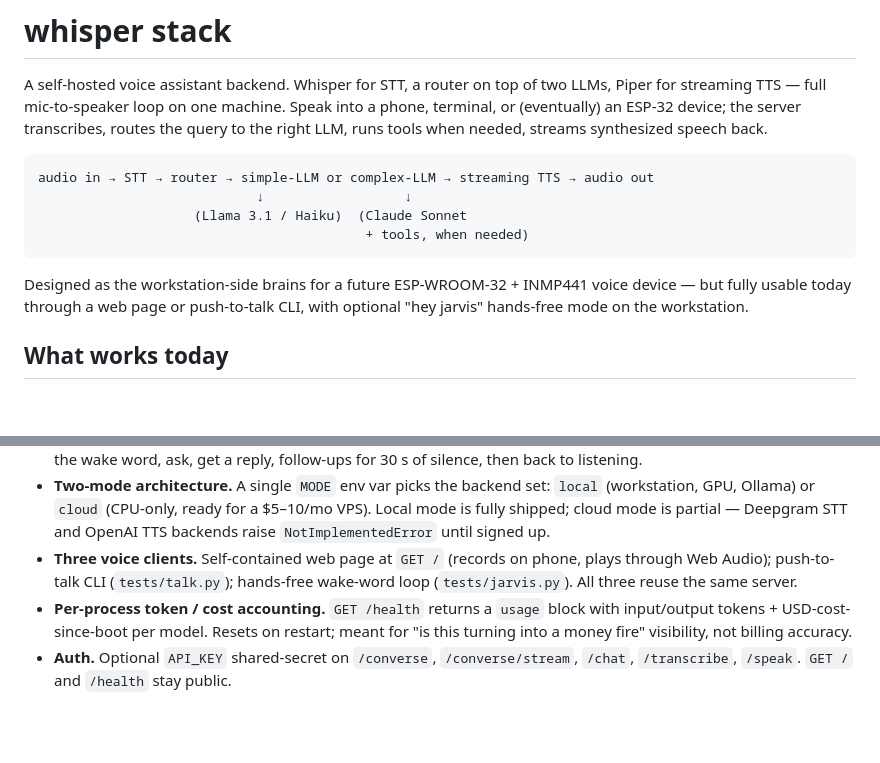
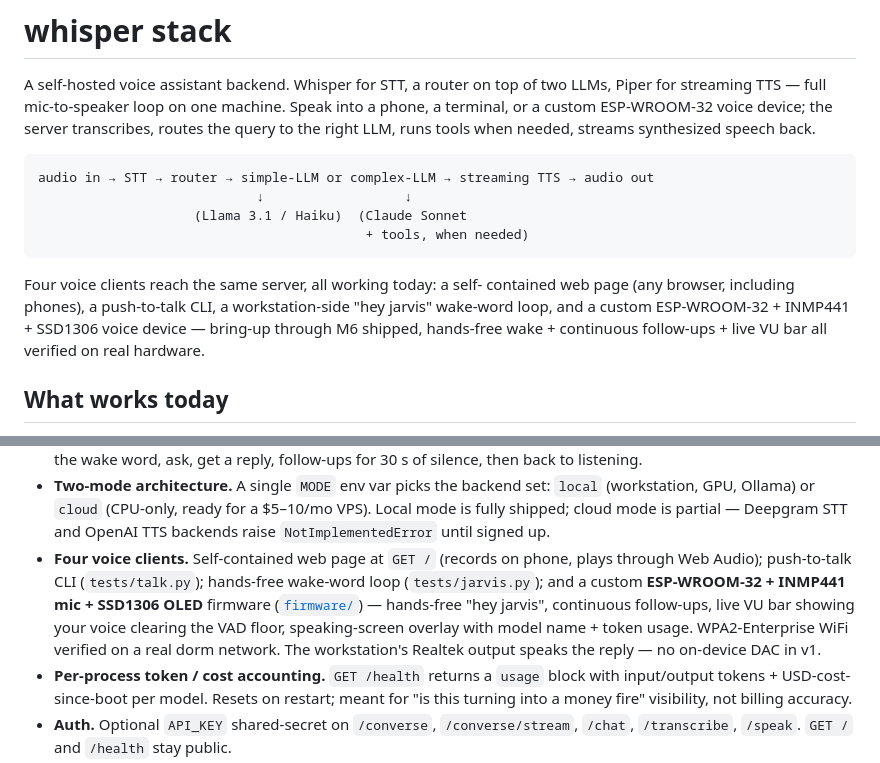
Before and after one commit to anandenk/whisper-stack, a Markdown page: README.md, 2 parts joined by grey strips. Drawn GitHub-style; blank space fills up the shorter version.

Commit message:
docs(README): opening reflects shipped ESP-32 device, not a future one
The intro framed the ESP-WROOM-32 client as "(eventually)" / "future",
which undersells what's actually in the repo: M1-M6 firmware shipped,
hands-free wake + continuous follow-ups + VU bar all verified on real
hardware over WPA2-Enterprise WiFi. Updated the opening tagline,
the four-client summary paragraph, and the "voice clients" bullet
under "What works today" — three -> four clients, with the device
treated as a real shipping client alongside the web page, PTT CLI,
and jarvis wake-word loop.

````diff
--- a/README.md
+++ b/README.md
@@ -2,9 +2,9 @@
 
 A self-hosted voice assistant backend. Whisper for STT, a router on top
 of two LLMs, Piper for streaming TTS — full mic-to-speaker loop on one
-machine. Speak into a phone, terminal, or (eventually) an ESP-32
-device; the server transcribes, routes the query to the right LLM,
-runs tools when needed, streams synthesized speech back.
+machine. Speak into a phone, a terminal, or a custom ESP-WROOM-32
+voice device; the server transcribes, routes the query to the right
+LLM, runs tools when needed, streams synthesized speech back.
 
 ```
 audio in → STT → router → simple-LLM or complex-LLM → streaming TTS → audio out
@@ -13,9 +13,12 @@ audio in → STT → router → simple-LLM or complex-LLM → streaming TTS →
                                           + tools, when needed)
 ```
 
-Designed as the workstation-side brains for a future ESP-WROOM-32 + INMP441
-voice device — but fully usable today through a web page or push-to-talk
-CLI, with optional "hey jarvis" hands-free mode on the workstation.
+Four voice clients reach the same server, all working today: a self-
+contained web page (any browser, including phones), a push-to-talk CLI,
+a workstation-side "hey jarvis" wake-word loop, and a custom
+ESP-WROOM-32 + INMP441 + SSD1306 voice device — bring-up through M6
+shipped, hands-free wake + continuous follow-ups + live VU bar all
+verified on real hardware.
 
 ## What works today
 
@@ -52,10 +55,15 @@ CLI, with optional "hey jarvis" hands-free mode on the workstation.
   a $5–10/mo VPS). Local mode is fully shipped; cloud mode is partial —
   Deepgram STT and OpenAI TTS backends raise `NotImplementedError` until
   signed up.
-- **Three voice clients.** Self-contained web page at `GET /` (records on
+- **Four voice clients.** Self-contained web page at `GET /` (records on
   phone, plays through Web Audio); push-to-talk CLI (`tests/talk.py`);
-  hands-free wake-word loop (`tests/jarvis.py`). All three reuse the same
-  server.
+  hands-free wake-word loop (`tests/jarvis.py`); and a custom
+  **ESP-WROOM-32 + INMP441 mic + SSD1306 OLED** firmware
+  ([`firmware/`](firmware/)) — hands-free "hey jarvis", continuous
+  follow-ups, live VU bar showing your voice clearing the VAD floor,
+  speaking-screen overlay with model name + token usage. WPA2-Enterprise
+  WiFi verified on a real dorm network. The workstation's Realtek
+  output speaks the reply — no on-device DAC in v1.
 - **Per-process token / cost accounting.** `GET /health` returns a
   `usage` block with input/output tokens + USD-cost-since-boot per model.
   Resets on restart; meant for "is this turning into a money fire"
````
